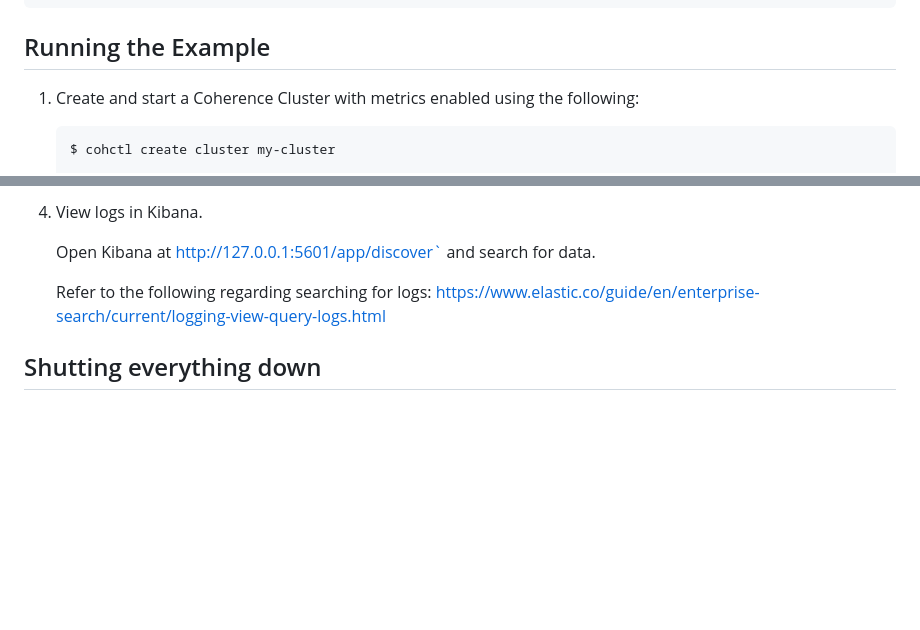
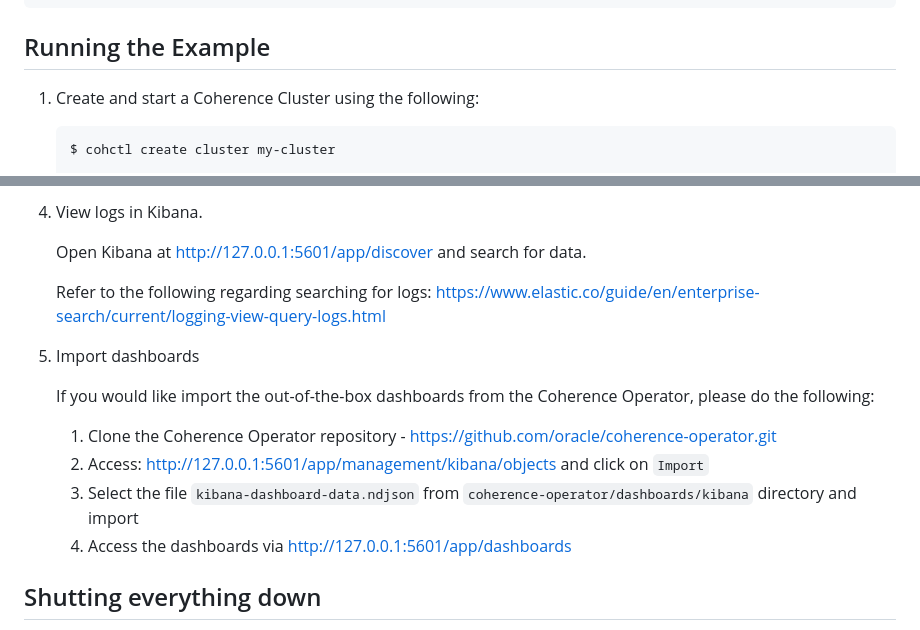
Before and after one commit to tmiddlet2666/coherence-playground, a Markdown page: logging/README.md, 2 parts joined by grey strips. Drawn GitHub-style; blank space fills up the shorter version.

Commit message:
update readme to include import of kibana dashboards

````diff
--- a/logging/README.md
+++ b/logging/README.md
@@ -56,7 +56,7 @@ docker build -t coherence/fluentd_logging:latest fluentd
 
 ## Running the Example
 
-1. Create and start a Coherence Cluster with metrics enabled using the following:
+1. Create and start a Coherence Cluster using the following:
 
    ```bash
    $ cohctl create cluster my-cluster
@@ -117,9 +117,19 @@ docker build -t coherence/fluentd_logging:latest fluentd
 
 4. View logs in Kibana.
 
-   Open Kibana at http://127.0.0.1:5601/app/discover` and search for data.
+   Open Kibana at http://127.0.0.1:5601/app/discover and search for data.
 
    Refer to the following regarding searching for logs: https://www.elastic.co/guide/en/enterprise-search/current/logging-view-query-logs.html
+
+5. Import dashboards
+
+   If you would like import the out-of-the-box dashboards from the Coherence Operator, please do the following:
+
+   1. Clone the Coherence Operator repository - https://github.com/oracle/coherence-operator.git
+   2. Access: http://127.0.0.1:5601/app/management/kibana/objects and click on `Import`
+   3. Select the file `kibana-dashboard-data.ndjson` from `coherence-operator/dashboards/kibana` directory and import
+   4. Access the dashboards via http://127.0.0.1:5601/app/dashboards
+
 
 ## Shutting everything down
 
````
